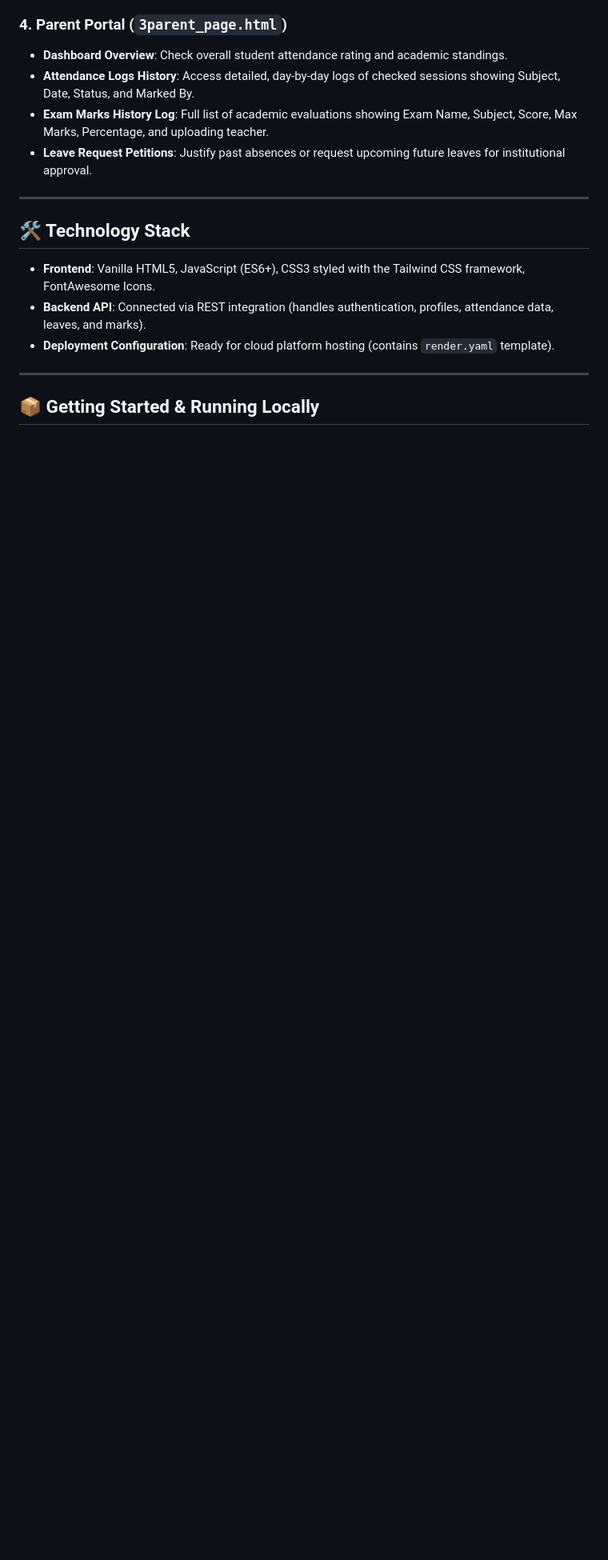
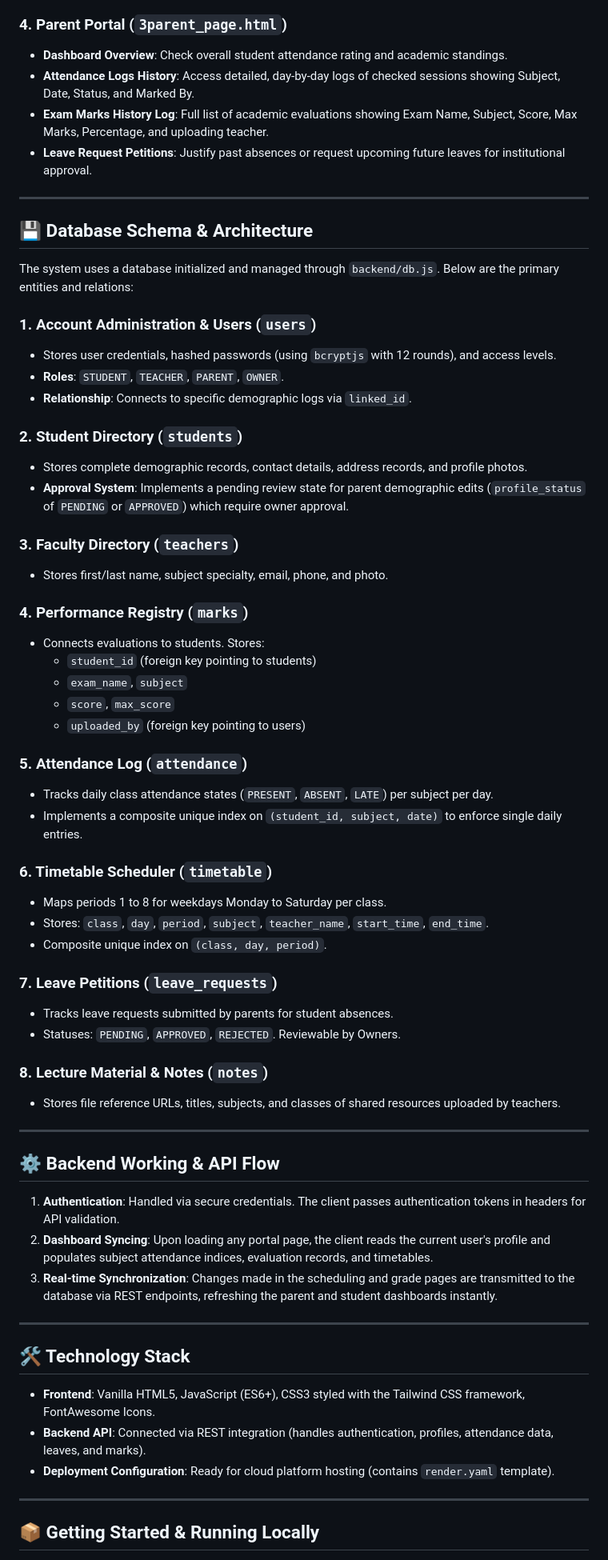
Before and after one commit to isaqureshi14/Student-management-system, a Markdown page: README.md, the part around the change. Shown at 80% size. Rendered like a GitHub page; blank space fills up the shorter version.

Commit message:
update README with database schema and backend operations details

```diff
--- a/README.md
+++ b/README.md
@@ -25,6 +25,55 @@ A comprehensive, responsive, and feature-rich institutional portal designed for
 - **Attendance Logs History**: Access detailed, day-by-day logs of checked sessions showing Subject, Date, Status, and Marked By.
 - **Exam Marks History Log**: Full list of academic evaluations showing Exam Name, Subject, Score, Max Marks, Percentage, and uploading teacher.
 - **Leave Request Petitions**: Justify past absences or request upcoming future leaves for institutional approval.
+
+---
+
+## 💾 Database Schema & Architecture
+
+The system uses a database initialized and managed through `backend/db.js`. Below are the primary entities and relations:
+
+### 1. Account Administration & Users (`users`)
+- Stores user credentials, hashed passwords (using `bcryptjs` with 12 rounds), and access levels.
+- **Roles**: `STUDENT`, `TEACHER`, `PARENT`, `OWNER`.
+- **Relationship**: Connects to specific demographic logs via `linked_id`.
+
+### 2. Student Directory (`students`)
+- Stores complete demographic records, contact details, address records, and profile photos.
+- **Approval System**: Implements a pending review state for parent demographic edits (`profile_status` of `PENDING` or `APPROVED`) which require owner approval.
+
+### 3. Faculty Directory (`teachers`)
+- Stores first/last name, subject specialty, email, phone, and photo.
+
+### 4. Performance Registry (`marks`)
+- Connects evaluations to students. Stores:
+  - `student_id` (foreign key pointing to students)
+  - `exam_name`, `subject`
+  - `score`, `max_score`
+  - `uploaded_by` (foreign key pointing to users)
+
+### 5. Attendance Log (`attendance`)
+- Tracks daily class attendance states (`PRESENT`, `ABSENT`, `LATE`) per subject per day.
+- Implements a composite unique index on `(student_id, subject, date)` to enforce single daily entries.
+
+### 6. Timetable Scheduler (`timetable`)
+- Maps periods 1 to 8 for weekdays Monday to Saturday per class.
+- Stores: `class`, `day`, `period`, `subject`, `teacher_name`, `start_time`, `end_time`.
+- Composite unique index on `(class, day, period)`.
+
+### 7. Leave Petitions (`leave_requests`)
+- Tracks leave requests submitted by parents for student absences.
+- Statuses: `PENDING`, `APPROVED`, `REJECTED`. Reviewable by Owners.
+
+### 8. Lecture Material & Notes (`notes`)
+- Stores file reference URLs, titles, subjects, and classes of shared resources uploaded by teachers.
+
+---
+
+## ⚙️ Backend Working & API Flow
+
+1. **Authentication**: Handled via secure credentials. The client passes authentication tokens in headers for API validation.
+2. **Dashboard Syncing**: Upon loading any portal page, the client reads the current user's profile and populates subject attendance indices, evaluation records, and timetables.
+3. **Real-time Synchronization**: Changes made in the scheduling and grade pages are transmitted to the database via REST endpoints, refreshing the parent and student dashboards instantly.
 
 ---
 
```
